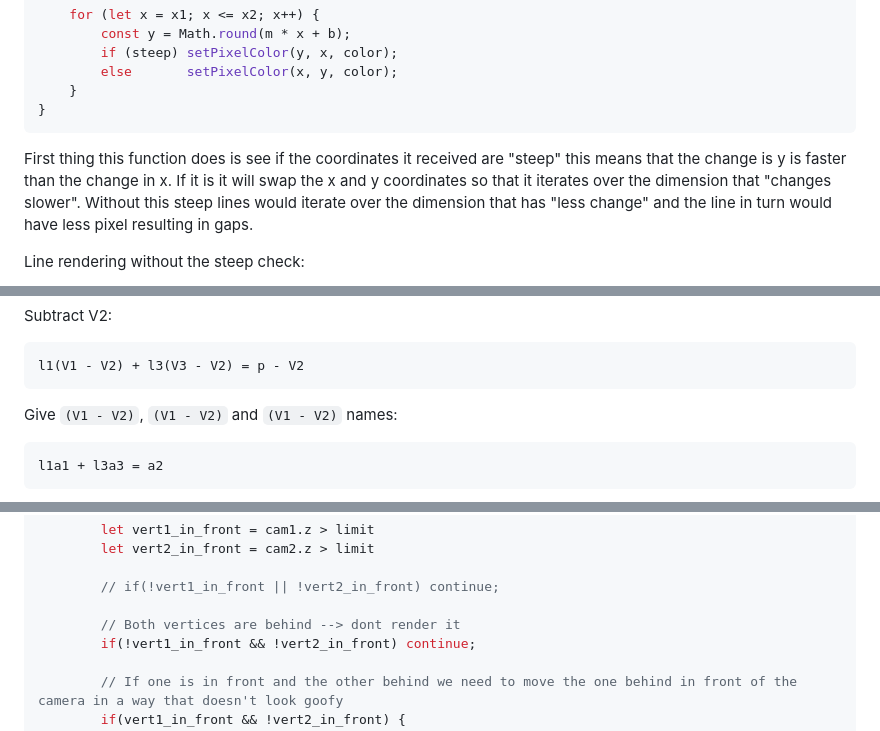
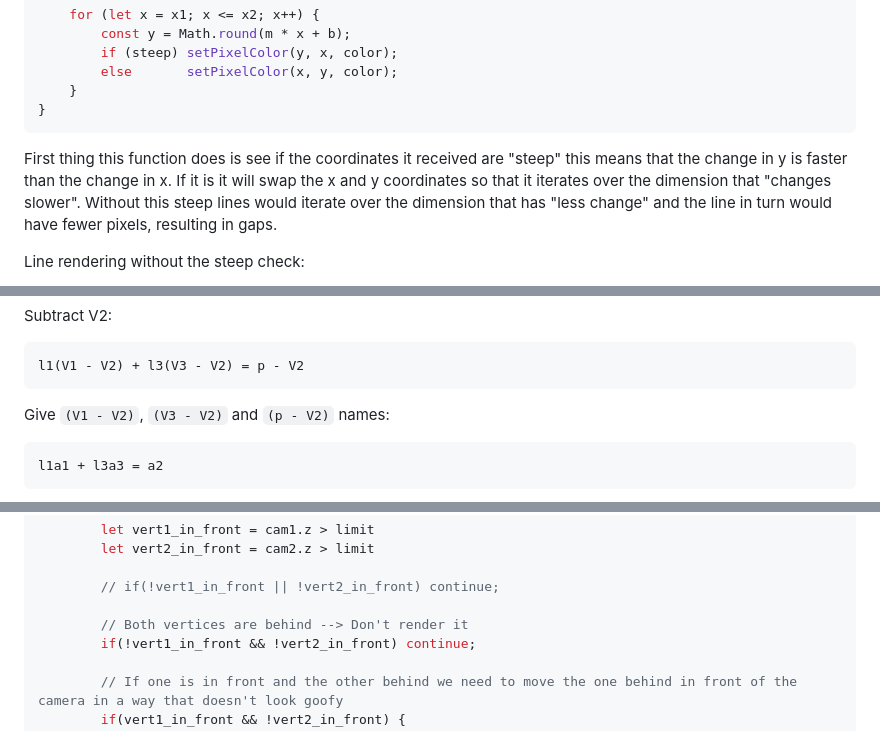
Before and after one commit to yosefjaber/computer_graphics_portfolio, a Markdown page: proj1/README.md, 3 parts joined by grey strips. Rendered like a GitHub page.

````diff
--- a/proj1/README.md
+++ b/proj1/README.md
@@ -72,7 +84,7 @@ function drawLine(u1, v1, u2, v2, color) {
 }
 ```
 
-First thing this function does is see if the coordinates it received are "steep" this means that the change is y is faster than the change in x. If it is it will swap the x and y coordinates so that it iterates over the dimension that "changes slower". Without this steep lines would iterate over the dimension that has "less change" and the line in turn would have less pixel resulting in gaps.
+First thing this function does is see if the coordinates it received are "steep" this means that the change in y is faster than the change in x. If it is it will swap the x and y coordinates so that it iterates over the dimension that "changes slower". Without this steep lines would iterate over the dimension that has "less change" and the line in turn would have fewer pixels, resulting in gaps.
 
 Line rendering without the steep check:
 
@@ -161,7 +173,7 @@ Subtract V2:
 l1(V1 - V2) + l3(V3 - V2) = p - V2
 ```
 
-Give `(V1 - V2)`, `(V1 - V2)` and `(V1 - V2)` names:
+Give `(V1 - V2)`, `(V3 - V2)` and `(p - V2)` names:
 ```
 l1a1 + l3a3 = a2
 ```
@@ -201,7 +213,7 @@ function makeLines() {
 
         // if(!vert1_in_front || !vert2_in_front) continue;
 
-        // Both vertices are behind --> dont render it
+        // Both vertices are behind --> Don't render it
         if(!vert1_in_front && !vert2_in_front) continue;
 
         // If one is in front and the other behind we need to move the one behind in front of the camera in a way that doesn't look goofy
````
Also changed, not shown: other parts of proj1/README.md (+24 -12 lines).
